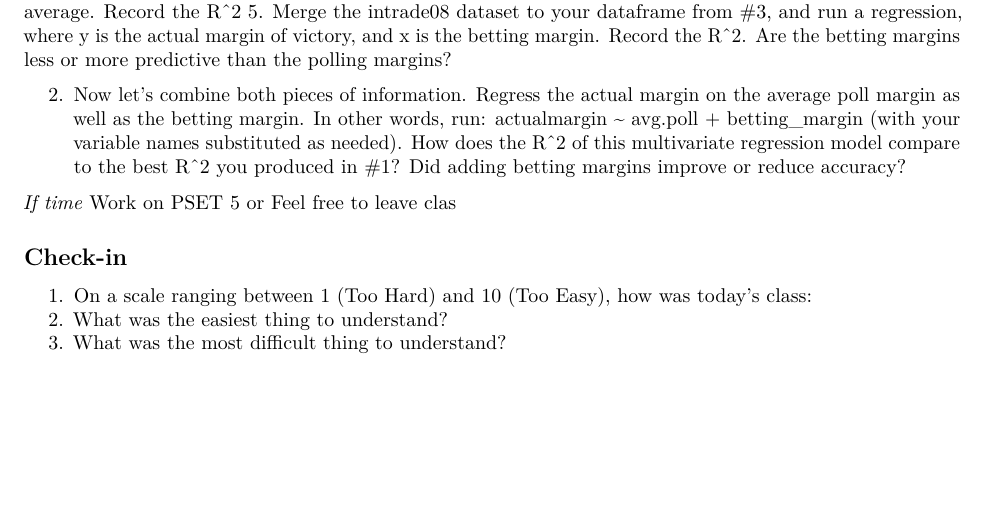
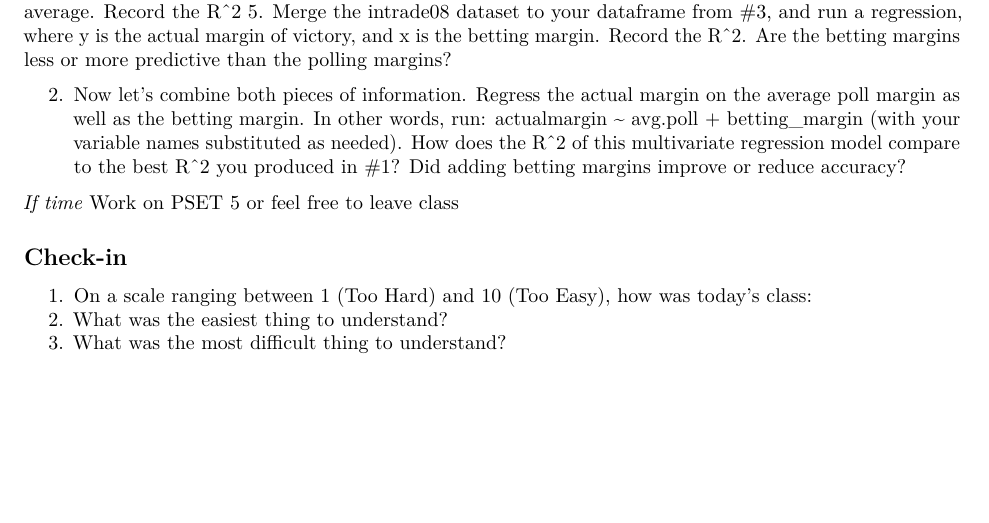
Before and after one commit to resonance1/govt10-w23, an R Markdown document (Class Sessions/class14.Rmd): part of page 3 of 3, cut so that both start at the same text. Rendered offline with R 4.5, knitr and Pandoc, then LaTeX, with nearby package versions; some code elsewhere in the file could not run offline.

Commit message:
Add files via upload

```diff
--- a/Class Sessions/class14.Rmd
+++ b/Class Sessions/class14.Rmd
@@ -151,7 +151,7 @@ To do this:
 
 
 _If time_
-Work on PSET 5 or Feel free to leave clas
+Work on PSET 5 or feel free to leave class
 
 ## Check-in
 
```
